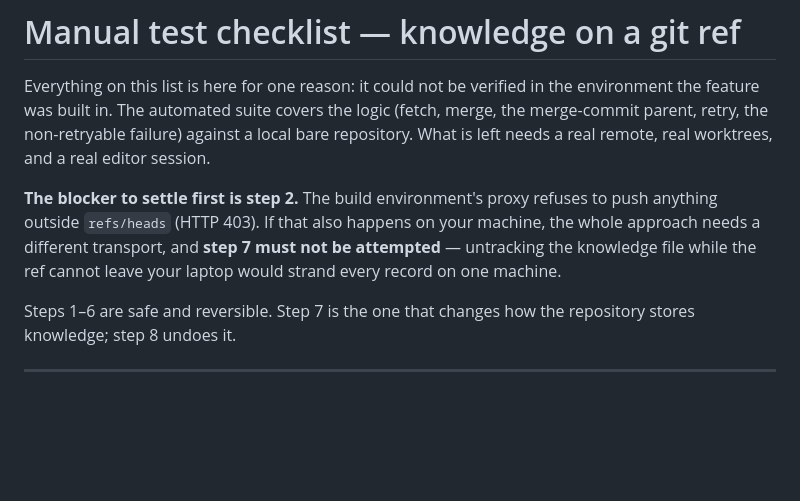
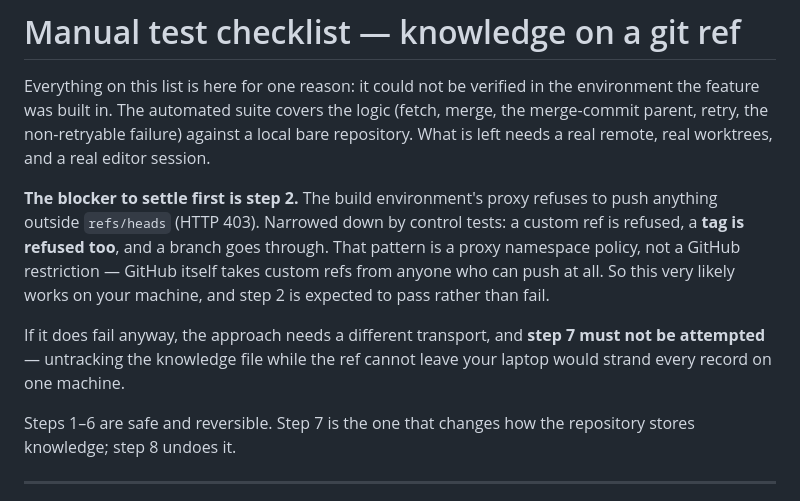
Before and after one commit to xlttj/shanpan, a Markdown page: docs/manual-test-knowledge-ref.md, the part around the change. GitHub-like rendering; blank space fills up the shorter version.

Commit message:
Narrow down the push blocker in the checklist
Control tests: a custom ref is refused, a tag is refused as well, a
branch goes through. That pattern is a proxy namespace policy rather
than a GitHub restriction, so the decisive step is expected to pass on
a normal machine instead of fail — worth saying, because the checklist
otherwise reads as if the feature were known to be blocked.

```diff
--- a/docs/manual-test-knowledge-ref.md
+++ b/docs/manual-test-knowledge-ref.md
@@ -7,10 +7,15 @@ a local bare repository. What is left needs a real remote, real worktrees, and a
 real editor session.
 
 **The blocker to settle first is step 2.** The build environment's proxy refuses
-to push anything outside `refs/heads` (HTTP 403). If that also happens on your
-machine, the whole approach needs a different transport, and **step 7 must not
-be attempted** — untracking the knowledge file while the ref cannot leave your
-laptop would strand every record on one machine.
+to push anything outside `refs/heads` (HTTP 403). Narrowed down by control
+tests: a custom ref is refused, a **tag is refused too**, and a branch goes
+through. That pattern is a proxy namespace policy, not a GitHub restriction —
+GitHub itself takes custom refs from anyone who can push at all. So this very
+likely works on your machine, and step 2 is expected to pass rather than fail.
+
+If it does fail anyway, the approach needs a different transport, and **step 7
+must not be attempted** — untracking the knowledge file while the ref cannot
+leave your laptop would strand every record on one machine.
 
 Steps 1–6 are safe and reversible. Step 7 is the one that changes how the
 repository stores knowledge; step 8 undoes it.
```
